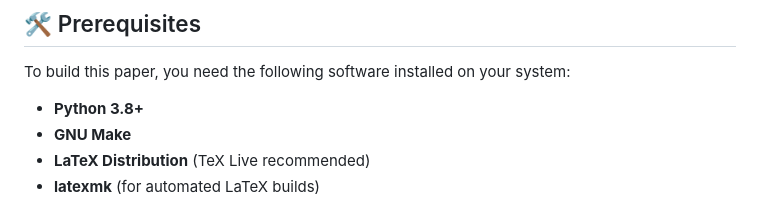
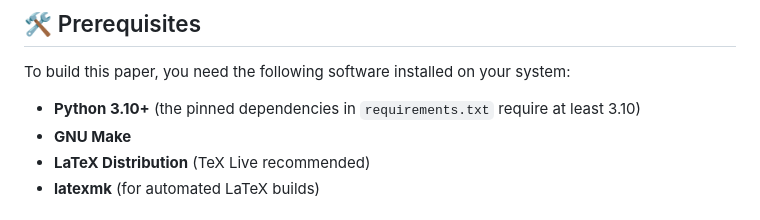
Before and after one commit to IEBH/mechascreener-paper, a Markdown page: README.md, the part around the change. GitHub-like rendering.

Commit message:
docs(README): Correct required python version

```diff
--- a/README.md
+++ b/README.md
@@ -52,7 +52,7 @@ The analysis script expects the following JSON structure:
 
 To build this paper, you need the following software installed on your system:
 
-- **Python 3.8+**
+- **Python 3.10+** (the pinned dependencies in `requirements.txt` require at least 3.10)
 - **GNU Make**
 - **LaTeX Distribution** (TeX Live recommended)
 - **latexmk** (for automated LaTeX builds)
```
